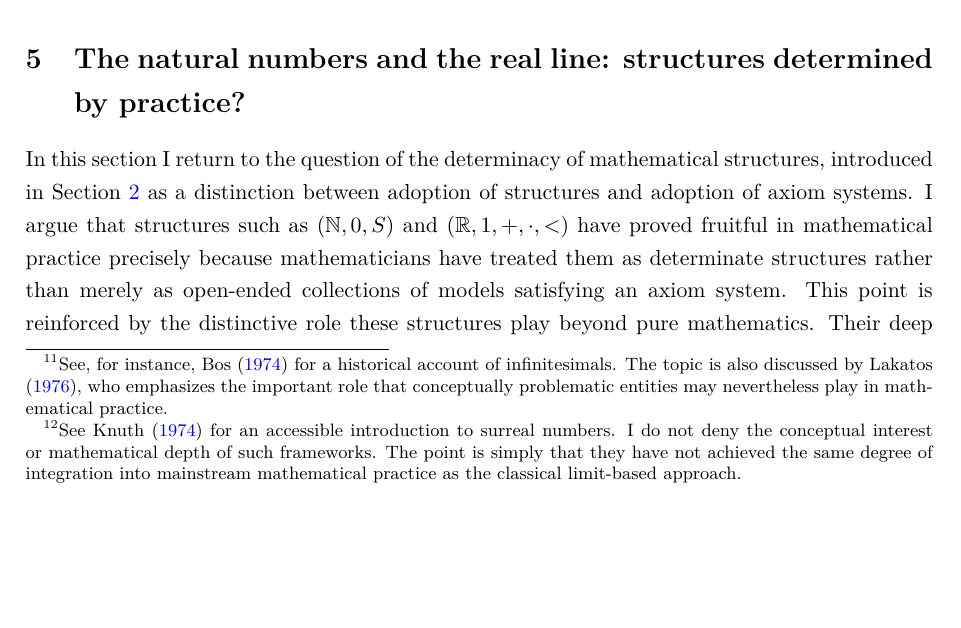
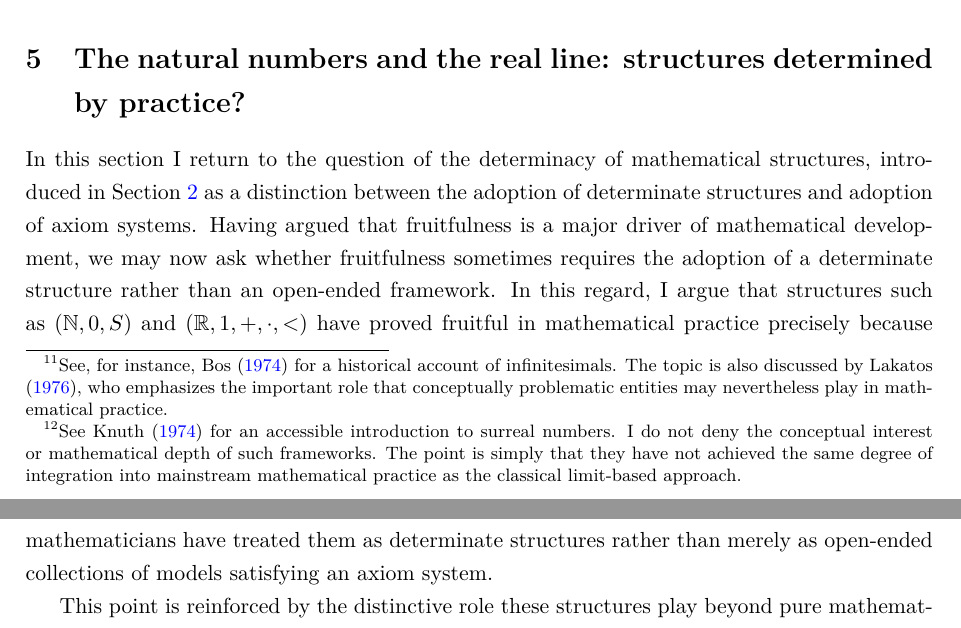
Before and after one commit to roblancobetes/notas_tramites_tex, a LaTeX thesis (Textos_tesis/CH_sign_game.tex): part of page 14 of 27 before the commit and two parts of pages 14 and 15 of 27 after it, the two joined at a grey line, cut so that both start at the same text, the shorter picture padded with empty space. Compiled offline with pdfLaTeX.

Commit message:
11-6-2026

```diff
--- a/Textos_tesis/CH_sign_game.tex
+++ b/Textos_tesis/CH_sign_game.tex
@@ -347,7 +347,9 @@ The examples discussed in this section exhibit a common pattern. Mathematical st
 \section{The natural numbers and the real line: structures determined by practice?}
 \label{natural-reals}
 
-In this section I return to the question of the determinacy of mathematical structures, introduced in Section \ref{structuralims-ontology-epistemology} as a distinction between adoption of structures and adoption of axiom systems. I argue that structures such as $(\mathbb{N}, 0, S)$ and $(\mathbb{R},1, +, \cdot, <)$ have proved fruitful in mathematical practice precisely because mathematicians have treated them as determinate structures rather than merely as open-ended collections of models satisfying an axiom system. This point is reinforced by the distinctive role these structures play beyond pure mathematics. Their deep entrenchment in scientific applications and everyday forms of reasoning gives them a stability and significance not shared by many more specialised mathematical structures. Counting, measurement, spatial representation, and quantitative modelling all rely on them in essential ways. In the terminology introduced in Section \ref{quasi-emp-structuralism}, they therefore provide some of the clearest examples of externally applicable structures.
+In this section I return to the question of the determinacy of mathematical structures, introduced in Section \ref{structuralims-ontology-epistemology} as a distinction between the adoption of determinate structures and adoption of axiom systems. Having argued that fruitfulness is a major driver of mathematical development, we may now ask whether fruitfulness sometimes requires the adoption of a determinate structure rather than an open-ended framework. In this regard, I argue that structures such as $(\mathbb{N}, 0, S)$ and $(\mathbb{R},1, +, \cdot, <)$ have proved fruitful in mathematical practice precisely because mathematicians have treated them as determinate structures rather than merely as open-ended collections of models satisfying an axiom system.
+
+This point is reinforced by the distinctive role these structures play beyond pure mathematics. Their deep entrenchment in scientific applications and everyday forms of reasoning gives them a stability and significance not shared by many more specialised mathematical structures. Counting, measurement, spatial representation, and quantitative modelling all rely on them in essential ways. In the terminology introduced in Section \ref{quasi-emp-structuralism}, they therefore provide some of the clearest examples of externally applicable structures.
 
 %---------Natural numbers-----------------
 $\mathbb{N}$ is the simplest infinite mathematical structure, yet it is remarkably rich, in many cases enough for most applications in physics and many areas of mathematics. Its applications are so widespread that they are difficult to survey exhaustively. As \textcite[10]{maclane1986mathematics} observes, ``arithmetic operations were invented (or discovered?) because they have all manner of practical uses in financial or scientific calculations.'' Practical activities have also motivated the development of more sophisticated combinatorial concepts grounded in the natural numbers. Mac Lane illustrates this with the example of gambling, where questions about the probabilities of different card arrangements naturally lead to the study of finite permutation groups:
```
